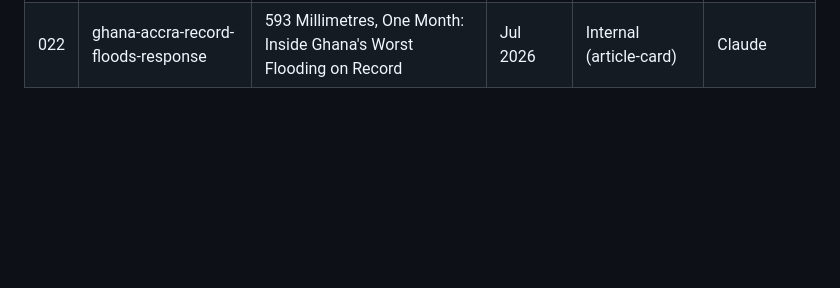
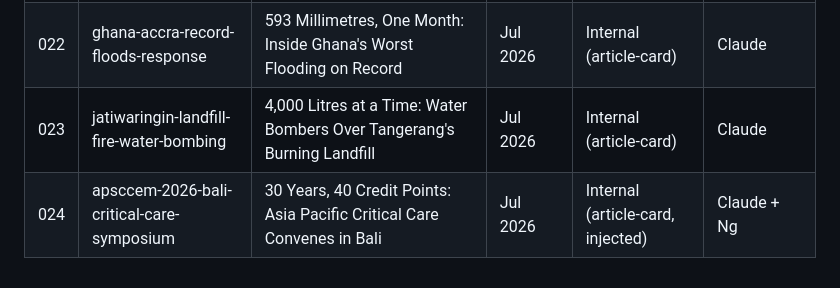
Before and after one commit to putrosm/ummanitarian-insight, a Markdown page: KONTEN-REGISTER.md, the part around the change. Drawn GitHub-style; blank space fills up the shorter version.

Commit message:
publish: KONTEN-REGISTER.md

```diff
--- a/KONTEN-REGISTER.md
+++ b/KONTEN-REGISTER.md
@@ -28,3 +28,5 @@
 | 020 | venezuela-earthquake-usar-response | 44 Teams, 27 Countries: Venezuela's Twin Earthquakes and the Race to Pull People From the Rubble | Jun 2026 | Internal (article-card) | Claude |
 | 021 | el-fasher-rsf-war-crimes-report | Nineteen Videos, One Massacre: Amnesty's Case Against the RSF in El Fasher | Jul 2026 | Internal (article-card) | Claude |
 | 022 | ghana-accra-record-floods-response | 593 Millimetres, One Month: Inside Ghana's Worst Flooding on Record | Jul 2026 | Internal (article-card) | Claude |
+| 023 | jatiwaringin-landfill-fire-water-bombing | 4,000 Litres at a Time: Water Bombers Over Tangerang's Burning Landfill | Jul 2026 | Internal (article-card) | Claude |
+| 024 | apsccem-2026-bali-critical-care-symposium | 30 Years, 40 Credit Points: Asia Pacific Critical Care Convenes in Bali | Jul 2026 | Internal (article-card, injected) | Claude + Ng |
```
